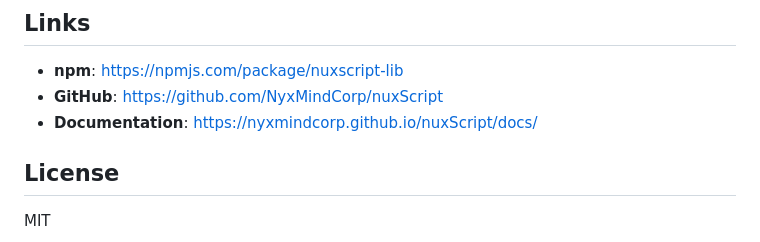
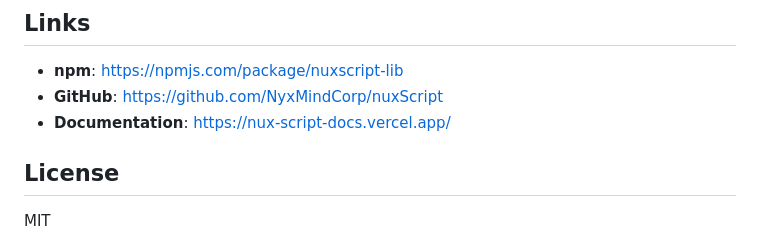
Before and after one commit to NyxMindCorp/nuxScript, a Markdown page: README.md, the part around the change. Rendered like a GitHub page.

Commit message:
Update docs link in README

```diff
--- a/README.md
+++ b/README.md
@@ -339,7 +339,7 @@ See [SPEC.md](./SPEC.md) for full language specification.
 
 - **npm**: https://npmjs.com/package/nuxscript-lib
 - **GitHub**: https://github.com/NyxMindCorp/nuxScript
-- **Documentation**: https://nyxmindcorp.github.io/nuxScript/docs/
+- **Documentation**: https://nux-script-docs.vercel.app/
 
 ## License
 
```
